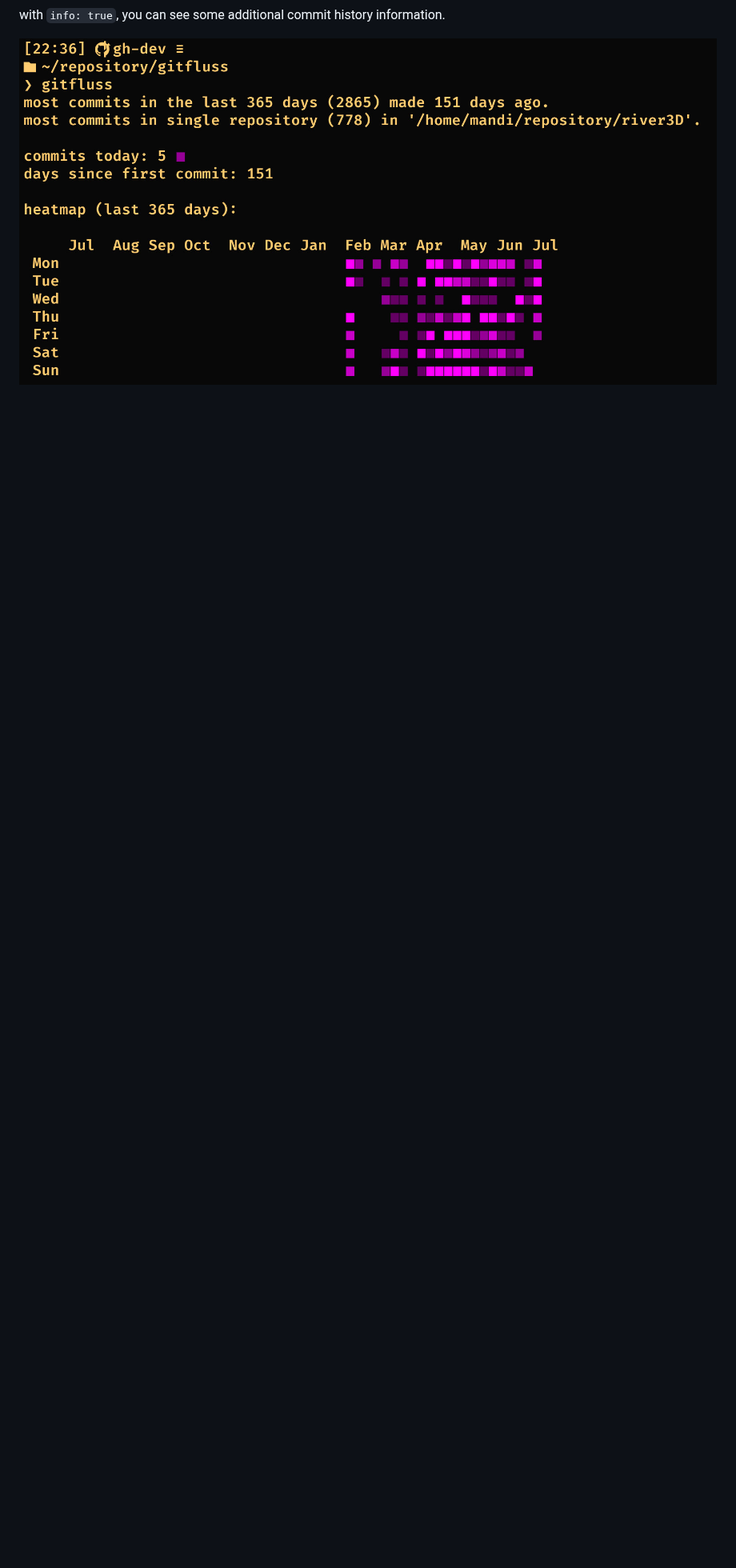
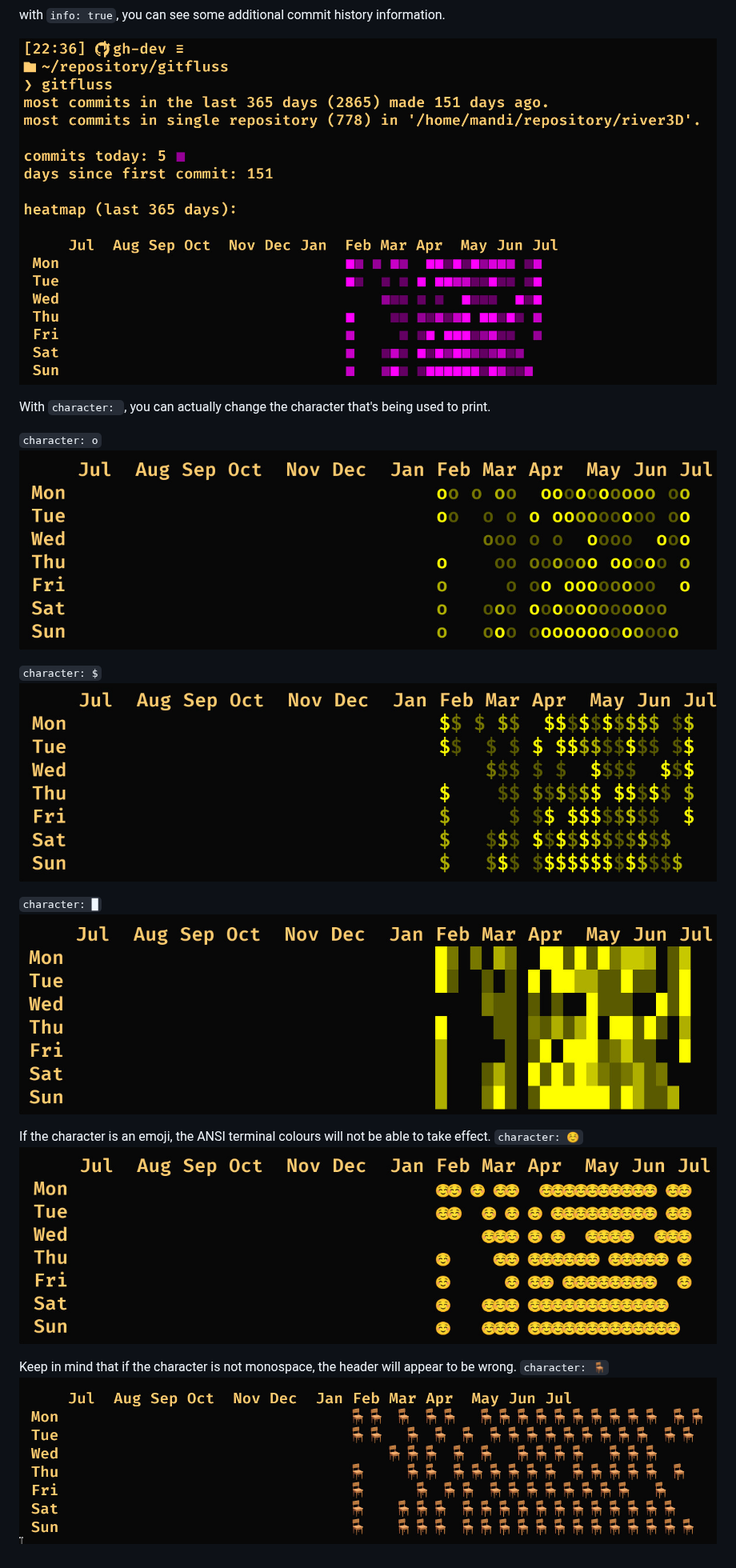
Before and after one commit to BadAcronym/gitfluss, a Markdown page: README.md, the part around one of its changes. Shown at 80% size. Drawn GitHub-style; pictures changed too: screenshots/chair.jpg (added), screenshots/dollarsign.jpg (added), screenshots/fullblock.jpg (added); blank space fills up the shorter version.

Commit message:
explain char conf

```diff
--- a/README.md
+++ b/README.md
@@ -34,3 +35,22 @@ other avaiable colours are `green`, `blue`, `yellow`, and `purple`.
 with `info: true`, you can see some additional commit history information.
 
 ![extra info](screenshots/info.jpg)
+
+With `character: `, you can actually change the character that's being used to print.
+
+`character: o`
+![o](screenshots/o.jpg)
+
+`character: $`
+![dollarsign](screenshots/dollarsign.jpg)
+
+`character: █`
+![fullblock](screenshots/fullblock.jpg)
+
+If the character is an emoji, the ANSI terminal colours will not be able to take effect.
+`character: ☺️`
+![smiley](screenshots/smiley.jpg)
+
+Keep in mind that if the character is not monospace, the header will appear to be wrong.
+`character: 🪑`
+![chair](screenshots/chair.jpg)
```
Also changed, not shown: other parts of README.md (+1 -0 lines).
